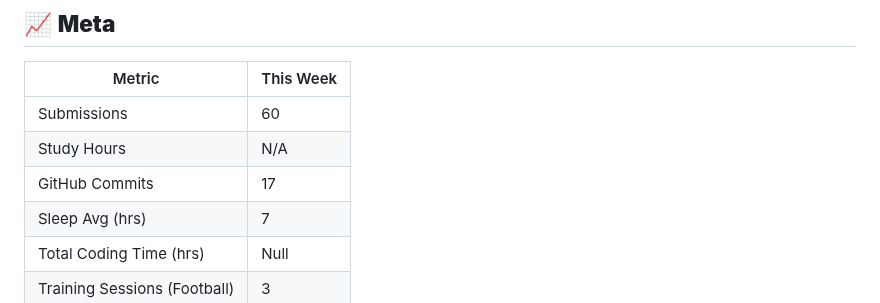
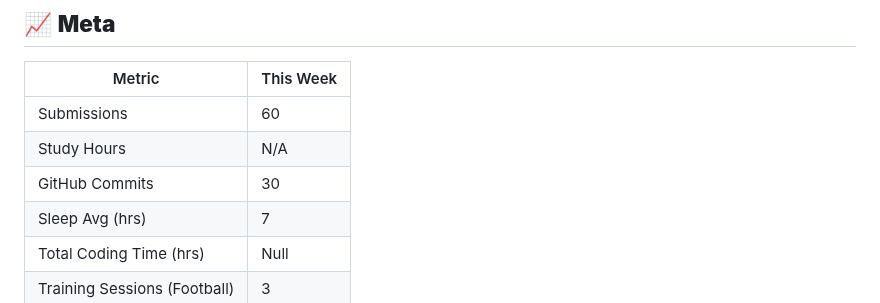
Before and after one commit to kal-kyokya/kal-kyokya, a Markdown page: weeklyWorkLog/README.md, the part around the change. GitHub-like rendering.

Commit message:
Compute week 22's META and complete weekly log of work.

```diff
--- a/weeklyWorkLog/README.md
+++ b/weeklyWorkLog/README.md
@@ -72,7 +72,7 @@ Created: {{ 2025-05-31 }}
 | ------ | --------- |
 | Submissions | 60 |
 | Study Hours | N/A |
-| GitHub Commits | 17 |
+| GitHub Commits | 30 |
 | Sleep Avg (hrs) | 7 |
 | Total Coding Time (hrs) | Null |
 | Training Sessions (Football) | 3 |
```
